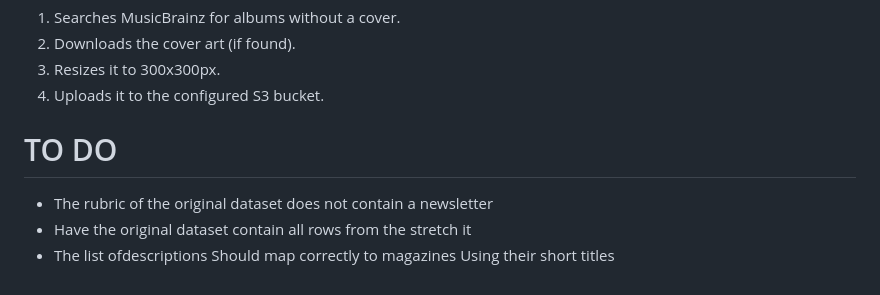
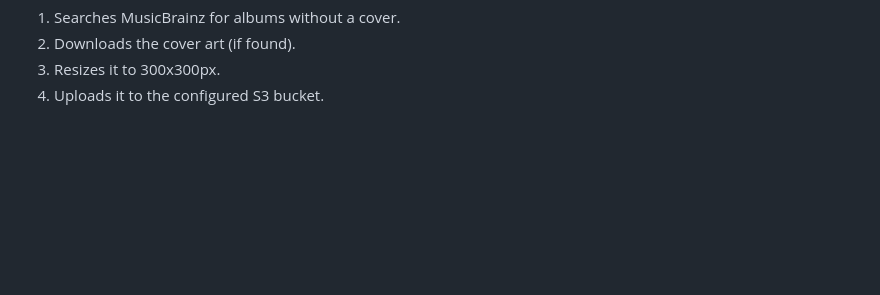
Before and after one commit to roelvanduijnhoven/muzieklijstjes-vibe, a Markdown page: README.md, the part around the change. Rendered like a GitHub page; blank space fills up the shorter version.

Commit message:
Remove outdated TODO section from README.md: Cleared obsolete tasks related to the original dataset and magazine descriptions to streamline documentation and improve clarity.

```diff
--- a/README.md
+++ b/README.md
@@ -153,10 +153,3 @@ This command:
 2. Downloads the cover art (if found).
 3. Resizes it to 300x300px.
 4. Uploads it to the configured S3 bucket.
-
-
-# TO DO
-
-- The rubric of the original dataset does not contain a newsletter
-- Have the original dataset contain all rows from the stretch it
-- The list ofdescriptions Should map correctly to magazines Using their short titles
```
Also changed, not shown: TODO.md (added, +1 -0 lines).
